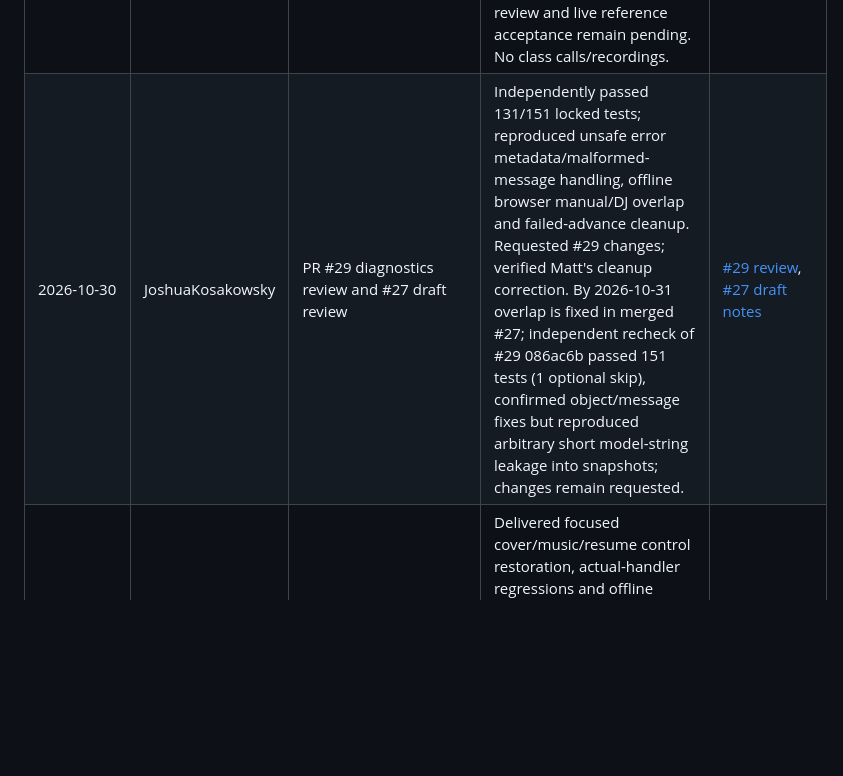
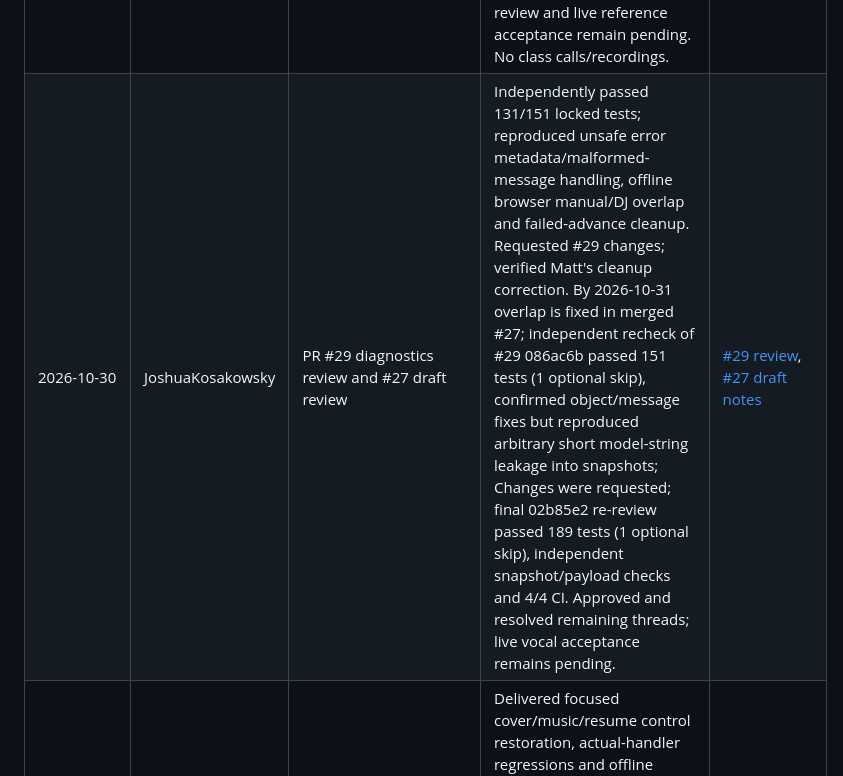
Before and after one commit to JoshuaKosakowsky/AI-Jukebox_MBAX6418, a Markdown page: docs/CONTRIBUTIONS.md, the part around the change. Rendered like a GitHub page; blank space fills up the shorter version.

```diff
--- a/docs/CONTRIBUTIONS.md
+++ b/docs/CONTRIBUTIONS.md
@@ -33,7 +33,7 @@ attribution. A component entry does not claim the whole feature is complete.
 | 2026-10-30 | MSpanny | PR #23 Moonlit sample-candidate review | Verified the packaged WAV/PNG are byte-identical to the recorded live-acceptance hashes (sha256 match plus full decode) and the provenance record is complete; approved head e07ec09 (auto-dismissed by a later push), then re-approved the reconciled head 0e54e80. | [Initial review](https://github.com/JoshuaKosakowsky/AI-Jukebox_MBAX6418/pull/23#pullrequestreview-5707606218), [re-approval](https://github.com/JoshuaKosakowsky/AI-Jukebox_MBAX6418/pull/23#pullrequestreview-5707719651) |
 | 2026-10-29 | JoshuaKosakowsky | PR #21 vocal implementation review | Independently reproduced the lyrics-retry defect, then verified correction 04650a5 with 128 passing tests and actual offline browser 429/reload regressions; approved the corrected head and resolved the blocking thread. Live vocal/listening acceptance remains pending. | [Approval](https://github.com/JoshuaKosakowsky/AI-Jukebox_MBAX6418/pull/21#pullrequestreview-5707544155), [safe observations](../results/pr21-independent-review.json) |
 | 2026-10-30 | JoshuaKosakowsky | PR #26 reference-voice review | Independently ran 137 locked tests and offline HTTP upload probes; requested changes for multipart disk spooling before the size check and malformed WAV/MP3 acceptance. On 2026-10-31 independently verified bbf80bc: 165 tests (1 optional skip), complete MP3/header-order/PCM-duration and disk-free HTTP probes; approved, resolved five old threads. Current-main integration, Matt review and live reference acceptance remain pending. No class calls/recordings. | [Re-review](https://github.com/JoshuaKosakowsky/AI-Jukebox_MBAX6418/pull/26#pullrequestreview-5723606069), [Review](https://github.com/JoshuaKosakowsky/AI-Jukebox_MBAX6418/pull/26#pullrequestreview-5713181117) |
-| 2026-10-30 | JoshuaKosakowsky | PR #29 diagnostics review and #27 draft review | Independently passed 131/151 locked tests; reproduced unsafe error metadata/malformed-message handling, offline browser manual/DJ overlap and failed-advance cleanup. Requested #29 changes; verified Matt's cleanup correction. By 2026-10-31 overlap is fixed in merged #27; independent recheck of #29 086ac6b passed 151 tests (1 optional skip), confirmed object/message fixes but reproduced arbitrary short model-string leakage into snapshots; changes remain requested. | [#29 review](https://github.com/JoshuaKosakowsky/AI-Jukebox_MBAX6418/pull/29#pullrequestreview-5714381726), [#27 draft notes](https://github.com/JoshuaKosakowsky/AI-Jukebox_MBAX6418/pull/27#issuecomment-6526170064) |
+| 2026-10-30 | JoshuaKosakowsky | PR #29 diagnostics review and #27 draft review | Independently passed 131/151 locked tests; reproduced unsafe error metadata/malformed-message handling, offline browser manual/DJ overlap and failed-advance cleanup. Requested #29 changes; verified Matt's cleanup correction. By 2026-10-31 overlap is fixed in merged #27; independent recheck of #29 086ac6b passed 151 tests (1 optional skip), confirmed object/message fixes but reproduced arbitrary short model-string leakage into snapshots; Changes were requested; final 02b85e2 re-review passed 189 tests (1 optional skip), independent snapshot/payload checks and 4/4 CI. Approved and resolved remaining threads; live vocal acceptance remains pending. | [#29 review](https://github.com/JoshuaKosakowsky/AI-Jukebox_MBAX6418/pull/29#pullrequestreview-5714381726), [#27 draft notes](https://github.com/JoshuaKosakowsky/AI-Jukebox_MBAX6418/pull/27#issuecomment-6526170064) |
 | 2026-10-30 | JoshuaKosakowsky | A3-08 rejected-control correction | Delivered focused cover/music/resume control restoration, actual-handler regressions and offline browser recovery evidence; #30 merged normally at 2a19ecf after Mike's approval and green checks. Broader #8 acceptance remains open. | [PR #30](https://github.com/JoshuaKosakowsky/AI-Jukebox_MBAX6418/pull/30), [safe record](../results/retry-control-fix.json) |
 | 2026-10-30 | MSpanny (Mike) | PR #30 independent review | Independently reproduced the Node probe failing on baseline and passing on the patch, checked guards/evidence scope, and approved exact head 62506de without blockers. | [PR #30 review](https://github.com/JoshuaKosakowsky/AI-Jukebox_MBAX6418/pull/30) |
 | 2026-10-30 | JoshuaKosakowsky | PR #32 independent review/integration | Inspected evidence-only diff, JSON and three screenshots; verifier/coverage/whitespace and 4/4 exact-head CI passed. Approved and merged normally at c6e1273; no new live reproduction or full #8 closure claimed. | [Review](https://github.com/JoshuaKosakowsky/AI-Jukebox_MBAX6418/pull/32#pullrequestreview-5720369420) |
```
Also changed, not shown: PLAN.md (+3 -3 lines), handoff.md (+12 -0 lines).
